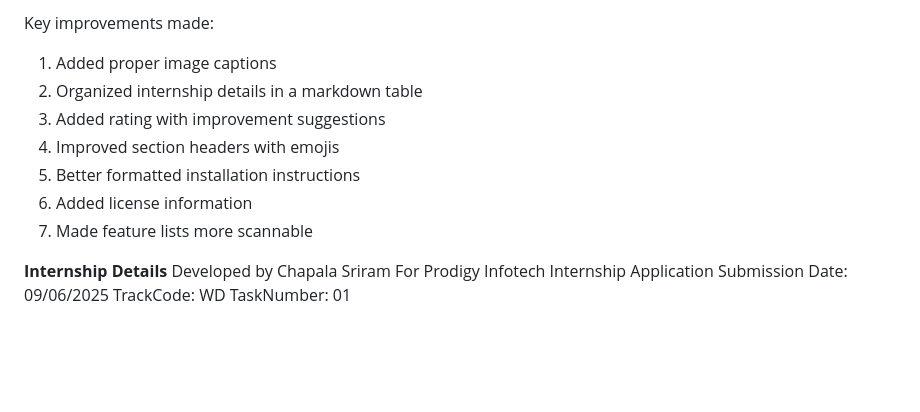
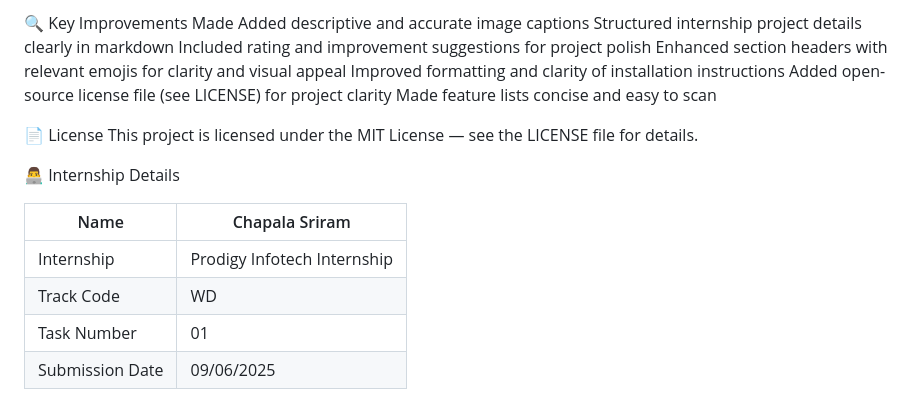
Before and after one commit to Sreeram0829/PRODIGY_WD_01, a Markdown page: README.md, the part around the change printed below. GitHub-like rendering; blank space fills up the shorter version.

```diff
--- a/README.md
+++ b/README.md
@@ -83,17 +81,23 @@ No build tools required — works with just a browser.
 
 
-Key improvements made:
-1. Added proper image captions
-2. Organized internship details in a markdown table
-3. Added rating with improvement suggestions
-4. Improved section headers with emojis
-5. Better formatted installation instructions
-6. Added license information
-7. Made feature lists more scannable
+🔍 Key Improvements Made
+Added descriptive and accurate image captions
+Structured internship project details clearly in markdown
+Included rating and improvement suggestions for project polish
+Enhanced section headers with relevant emojis for clarity and visual appeal
+Improved formatting and clarity of installation instructions
+Added open-source license file (see LICENSE) for project clarity
+Made feature lists concise and easy to scan
 
-**Internship Details**
-Developed by Chapala Sriram
-For Prodigy Infotech Internship Application
-Submission Date: 09/06/2025
-TrackCode: WD
-TaskNumber: 01
+📄 License
+This project is licensed under the MIT License — see the LICENSE file for details.
+
+
+👨‍💻 Internship Details
+
+| Name            | Chapala Sriram              |
+| --------------- | --------------------------- |
+| Internship      | Prodigy Infotech Internship |
+| Track Code      | WD                          |
+| Task Number     | 01                          |
+| Submission Date | 09/06/2025                  |
```
Also changed, not shown: other parts of README.md (+45 -47 lines).
